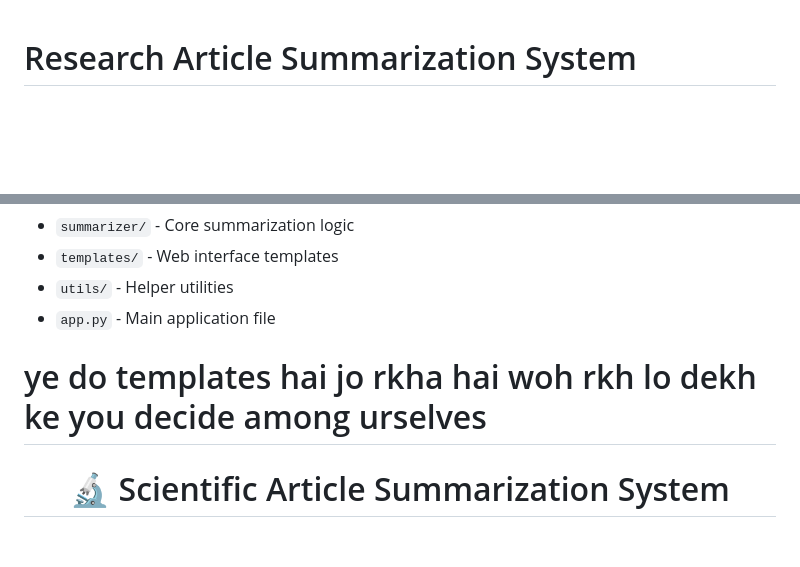
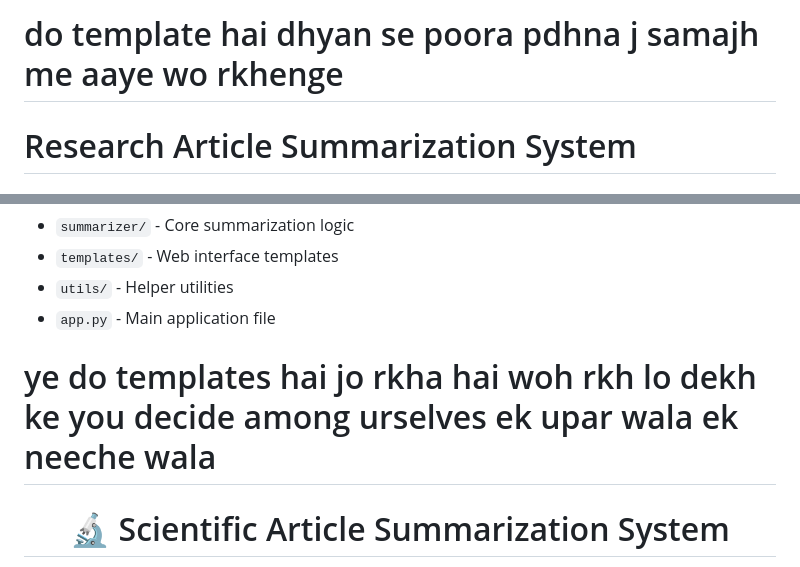
Before and after one commit to servoserv/NaturalLanguageToolkit, a Markdown page: README.md, 2 parts joined by grey strips. Drawn GitHub-style; blank space fills up the shorter version.

```diff
--- a/README.md
+++ b/README.md
@@ -1,4 +1,4 @@
-
+# do template hai dhyan se poora pdhna j samajh me aaye wo rkhenge
 # Research Article Summarization System
 
 ## Project Overview
@@ -51,7 +51,7 @@ For detailed technical information, refer to:
 - `utils/` - Helper utilities
 - `app.py` - Main application file
 
-# ye do templates hai jo rkha hai woh rkh lo dekh ke you decide among urselves
+# ye do templates hai jo rkha hai woh rkh lo dekh ke you decide among urselves ek upar wala ek neeche wala
 
 <div align="center">
   <h1>🔬 Scientific Article Summarization System</h1>
```
